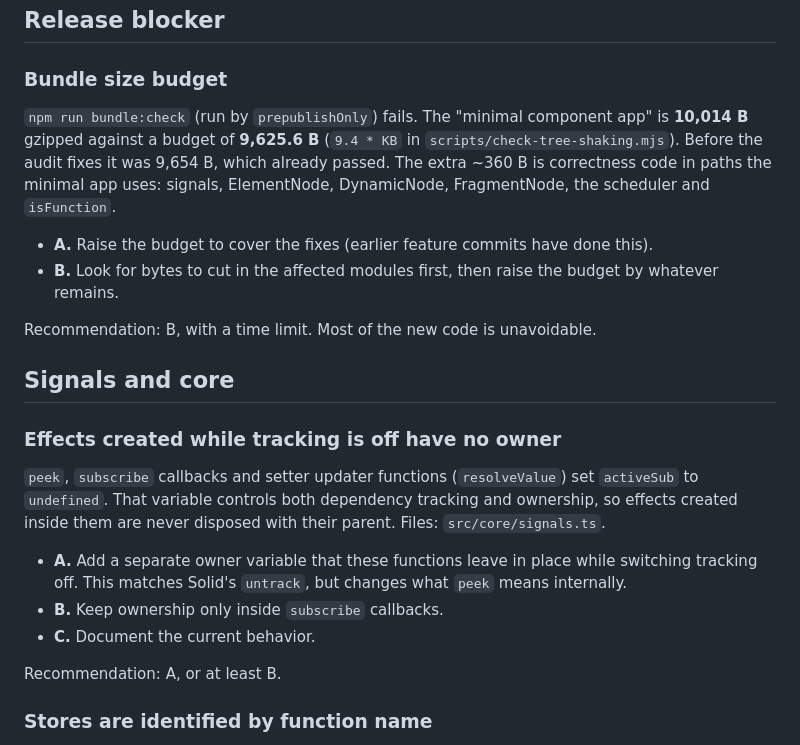
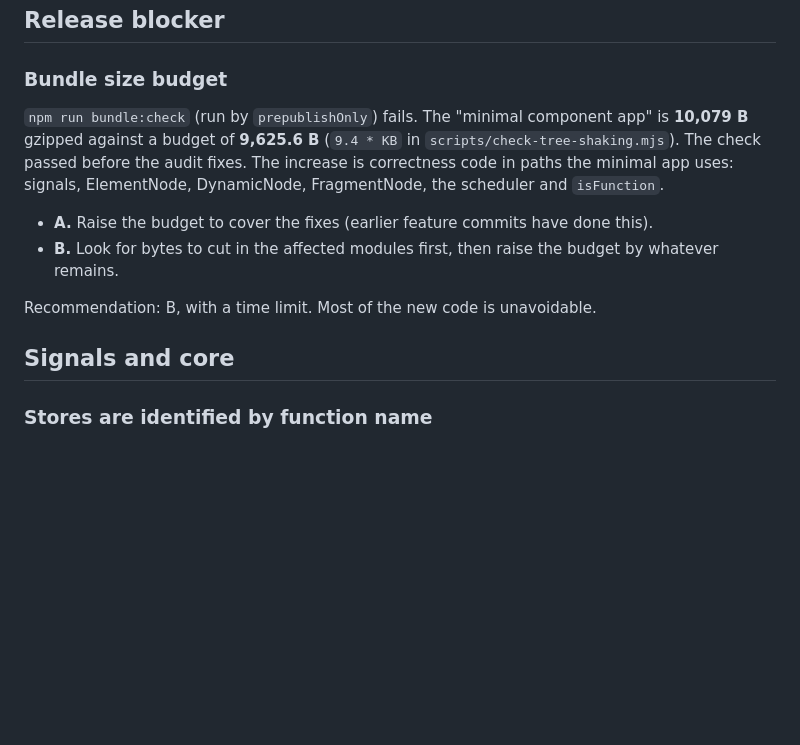
Before and after one commit to manyducksco/dolla, a Markdown page: TODO.md, the part around the change. Rendered like a GitHub page; blank space fills up the shorter version.

Commit message:
Update TODO.md after resolving effect ownership
Remove the resolved ownership entry, update the bundle size and correct
the bundle history.

Co-Authored-By: Claude Opus 5.5 <noreply@anthropic.com>

```diff
--- a/TODO.md
+++ b/TODO.md
@@ -6,7 +6,7 @@ These came up while fixing the bugs found in the October 2026 audit (branch `fix
 
 ### Bundle size budget
 
-`npm run bundle:check` (run by `prepublishOnly`) fails. The "minimal component app" is **10,014 B** gzipped against a budget of **9,625.6 B** (`9.4 * KB` in `scripts/check-tree-shaking.mjs`). Before the audit fixes it was 9,654 B, which already passed. The extra ~360 B is correctness code in paths the minimal app uses: signals, ElementNode, DynamicNode, FragmentNode, the scheduler and `isFunction`.
+`npm run bundle:check` (run by `prepublishOnly`) fails. The "minimal component app" is **10,079 B** gzipped against a budget of **9,625.6 B** (`9.4 * KB` in `scripts/check-tree-shaking.mjs`). The check passed before the audit fixes. The increase is correctness code in paths the minimal app uses: signals, ElementNode, DynamicNode, FragmentNode, the scheduler and `isFunction`.
 
 - **A.** Raise the budget to cover the fixes (earlier feature commits have done this).
 - **B.** Look for bytes to cut in the affected modules first, then raise the budget by whatever remains.
@@ -14,16 +14,6 @@ These came up while fixing the bugs found in the October 2026 audit (branch `fix
 Recommendation: B, with a time limit. Most of the new code is unavoidable.
 
 ## Signals and core
-
-### Effects created while tracking is off have no owner
-
-`peek`, `subscribe` callbacks and setter updater functions (`resolveValue`) set `activeSub` to `undefined`. That variable controls both dependency tracking and ownership, so effects created inside them are never disposed with their parent. Files: `src/core/signals.ts`.
-
-- **A.** Add a separate owner variable that these functions leave in place while switching tracking off. This matches Solid's `untrack`, but changes what `peek` means internally.
-- **B.** Keep ownership only inside `subscribe` callbacks.
-- **C.** Document the current behavior.
-
-Recommendation: A, or at least B.
 
 ### Stores are identified by function name
 
```
